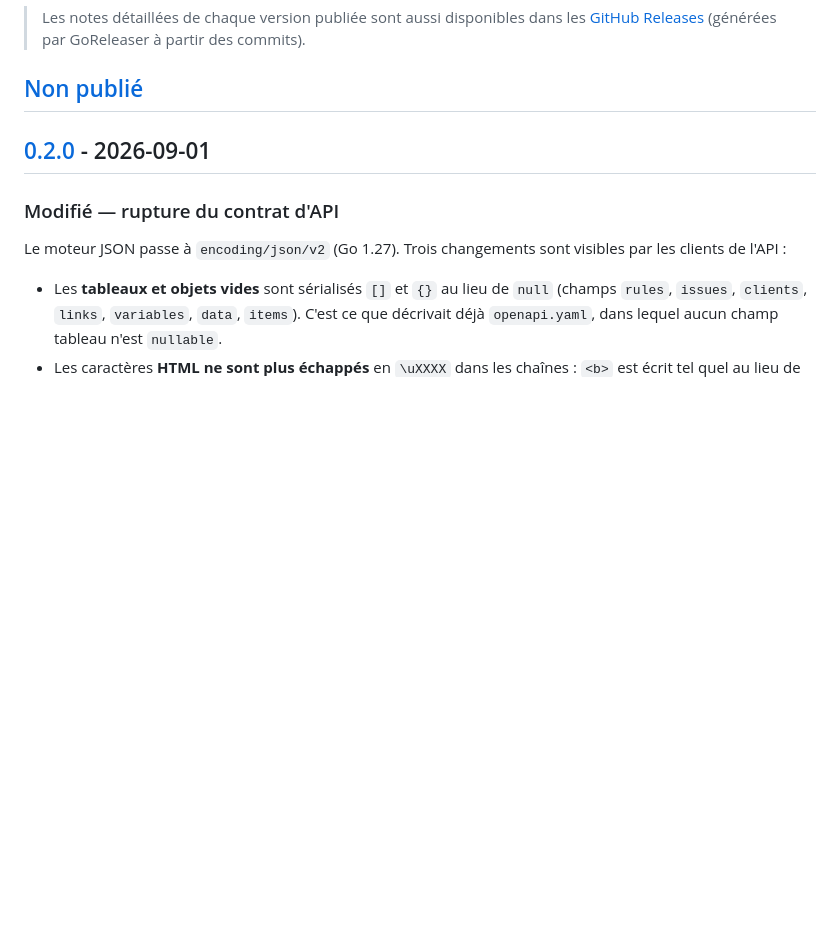
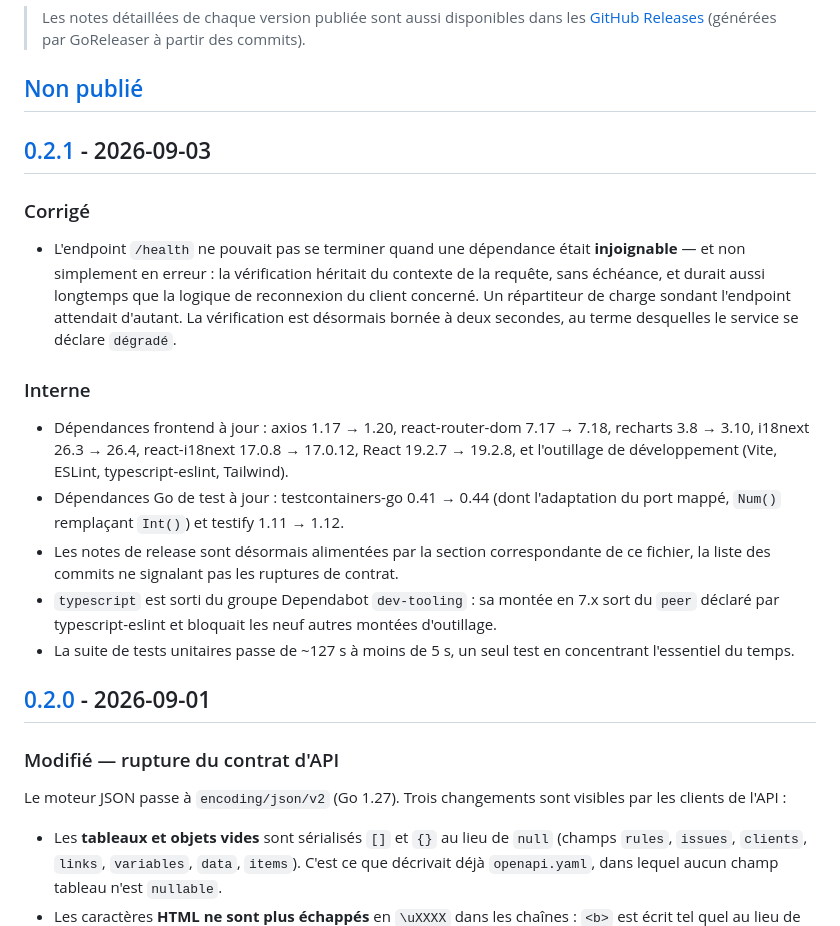
Before and after one commit to statoon54/mailhive, a Markdown page: CHANGELOG.md, the part around one of its changes. GitHub-like rendering; blank space fills up the shorter version.

Commit message:
docs(changelog): prépare la version 0.2.1
Version corrective : le correctif de /health, les montées de dépendances et les
améliorations d'outillage accumulées depuis la 0.2.0. Aucune fonctionnalité,
aucune rupture de contrat.

Épingle l'exemple MAILHIVE_TAG du README sur la nouvelle version.

```diff
--- a/CHANGELOG.md
+++ b/CHANGELOG.md
@@ -10,6 +10,33 @@ et le projet suit le [versionnage sémantique](https://semver.org/lang/fr/).
 > GoReleaser à partir des commits).
 
 ## [Non publié]
+
+## [0.2.1] - 2026-09-03
+
+### Corrigé
+
+- L'endpoint `/health` ne pouvait pas se terminer quand une dépendance était
+  **injoignable** — et non simplement en erreur : la vérification héritait du
+  contexte de la requête, sans échéance, et durait aussi longtemps que la
+  logique de reconnexion du client concerné. Un répartiteur de charge sondant
+  l'endpoint attendait d'autant. La vérification est désormais bornée à deux
+  secondes, au terme desquelles le service se déclare `dégradé`.
+
+### Interne
+
+- Dépendances frontend à jour : axios 1.17 → 1.20, react-router-dom 7.17 → 7.18,
+  recharts 3.8 → 3.10, i18next 26.3 → 26.4, react-i18next 17.0.8 → 17.0.12,
+  React 19.2.7 → 19.2.8, et l'outillage de développement (Vite, ESLint,
+  typescript-eslint, Tailwind).
+- Dépendances Go de test à jour : testcontainers-go 0.41 → 0.44 (dont
+  l'adaptation du port mappé, `Num()` remplaçant `Int()`) et testify 1.11 → 1.12.
+- Les notes de release sont désormais alimentées par la section correspondante
+  de ce fichier, la liste des commits ne signalant pas les ruptures de contrat.
+- `typescript` est sorti du groupe Dependabot `dev-tooling` : sa montée en 7.x
+  sort du `peer` déclaré par typescript-eslint et bloquait les neuf autres
+  montées d'outillage.
+- La suite de tests unitaires passe de ~127 s à moins de 5 s, un seul test en
+  concentrant l'essentiel du temps.
 
 ## [0.2.0] - 2026-09-01
 
```
Also changed, not shown: other parts of CHANGELOG.md (+2 -1 lines), README.md (+1 -1 lines).
